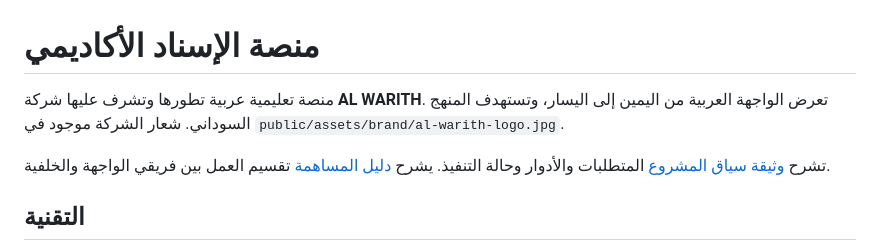
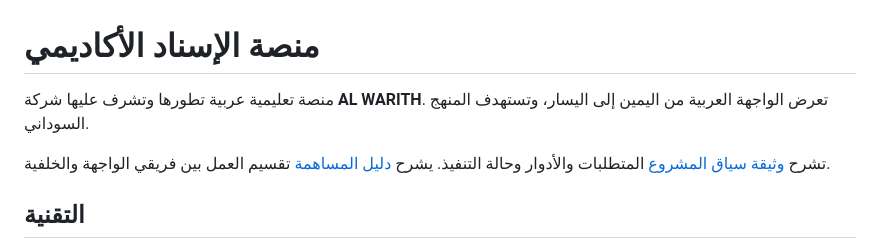
Before and after one commit to amarnasir632-bit/alesnad_platform, a Markdown page: README.md, the part around the change. Rendered like a GitHub page.

```diff
--- a/README.md
+++ b/README.md
@@ -1,6 +1,6 @@
 # منصة الإسناد الأكاديمي
 
-منصة تعليمية عربية تطورها وتشرف عليها شركة **AL WARITH**. تعرض الواجهة العربية من اليمين إلى اليسار، وتستهدف المنهج السوداني. شعار الشركة موجود في `public/assets/brand/al-warith-logo.jpg`.
+منصة تعليمية عربية تطورها وتشرف عليها شركة **AL WARITH**. تعرض الواجهة العربية من اليمين إلى اليسار، وتستهدف المنهج السوداني.
 
 تشرح [وثيقة سياق المشروع](docs/PROJECT_CONTEXT.md) المتطلبات والأدوار وحالة التنفيذ. يشرح [دليل المساهمة](CONTRIBUTING.md) تقسيم العمل بين فريقي الواجهة والخلفية.
 
```
